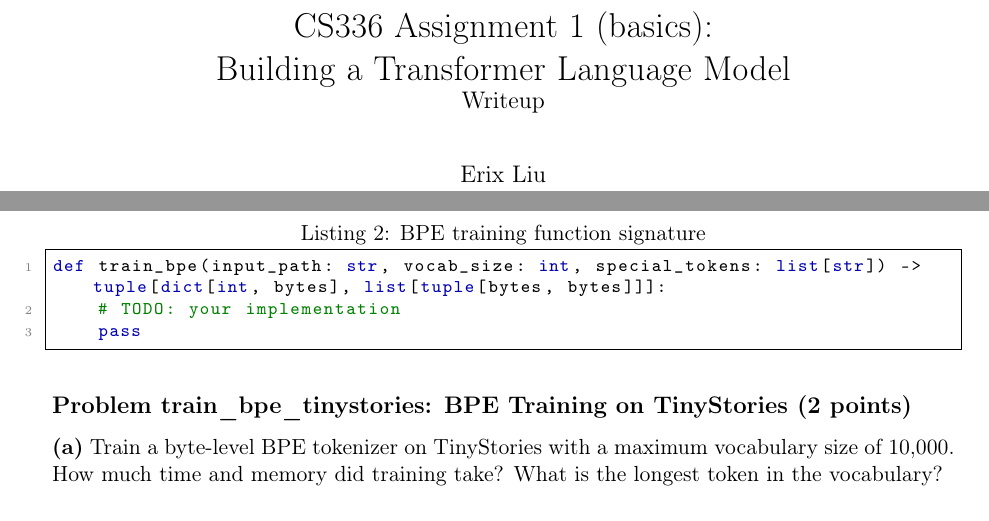
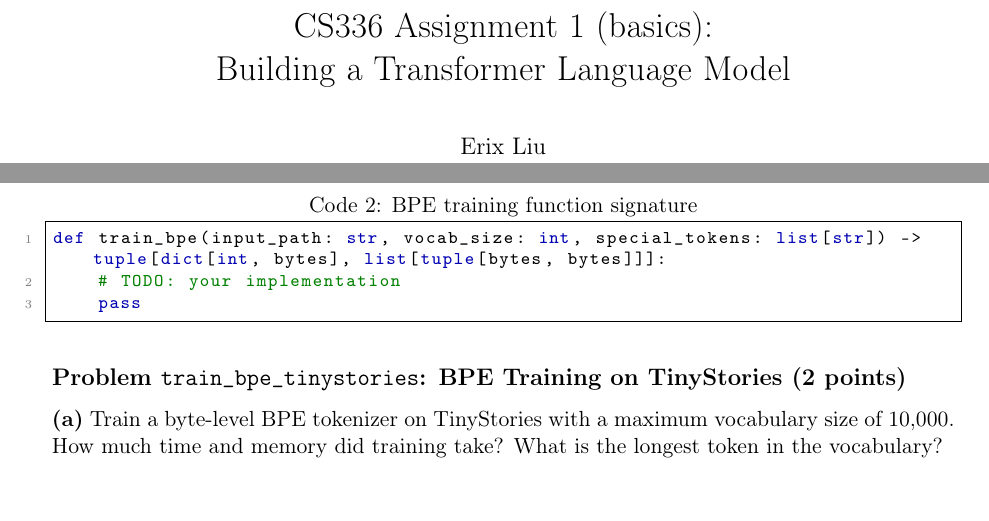
Before and after one commit to Erix8/cs336-assignments-2026, a LaTeX problem sheet (assignment1-basics/report/main.tex): two parts of pages 1 and 4 of 13, joined at a grey line, cut so that both start at the same text, the shorter picture padded with empty space. Compiled offline with pdfLaTeX.

Commit message:
writeup: typo fix

```diff
--- a/assignment1-basics/report/main.tex
+++ b/assignment1-basics/report/main.tex
@@ -44,15 +44,17 @@
 
 % ---------- Convenience macros ----------
 \newcommand{\problem}[2]{%
-    \subsection*{Problem #1: #2}%
-    \addcontentsline{toc}{subsection}{Problem #1: #2}%
+    \subsection*{Problem \texttt{#1}: #2}%
+    \addcontentsline{toc}{subsection}{Problem \texttt{#1}: #2}%
 }
 \newcommand{\deliverable}[1]{\paragraph{Deliverable.} #1}
 
+% ---------- Listings caption prefix ----------
+\renewcommand{\lstlistingname}{Code}
+
 \title{%
     CS336 Assignment 1 (basics): \\
-    Building a Transformer Language Model \\
-    \large Writeup
+    Building a Transformer Language Model
 }
 \author{Erix Liu \\ \texttt{liuhelei.erix@gmail.com}}
 \date{Spring 2026}
```
